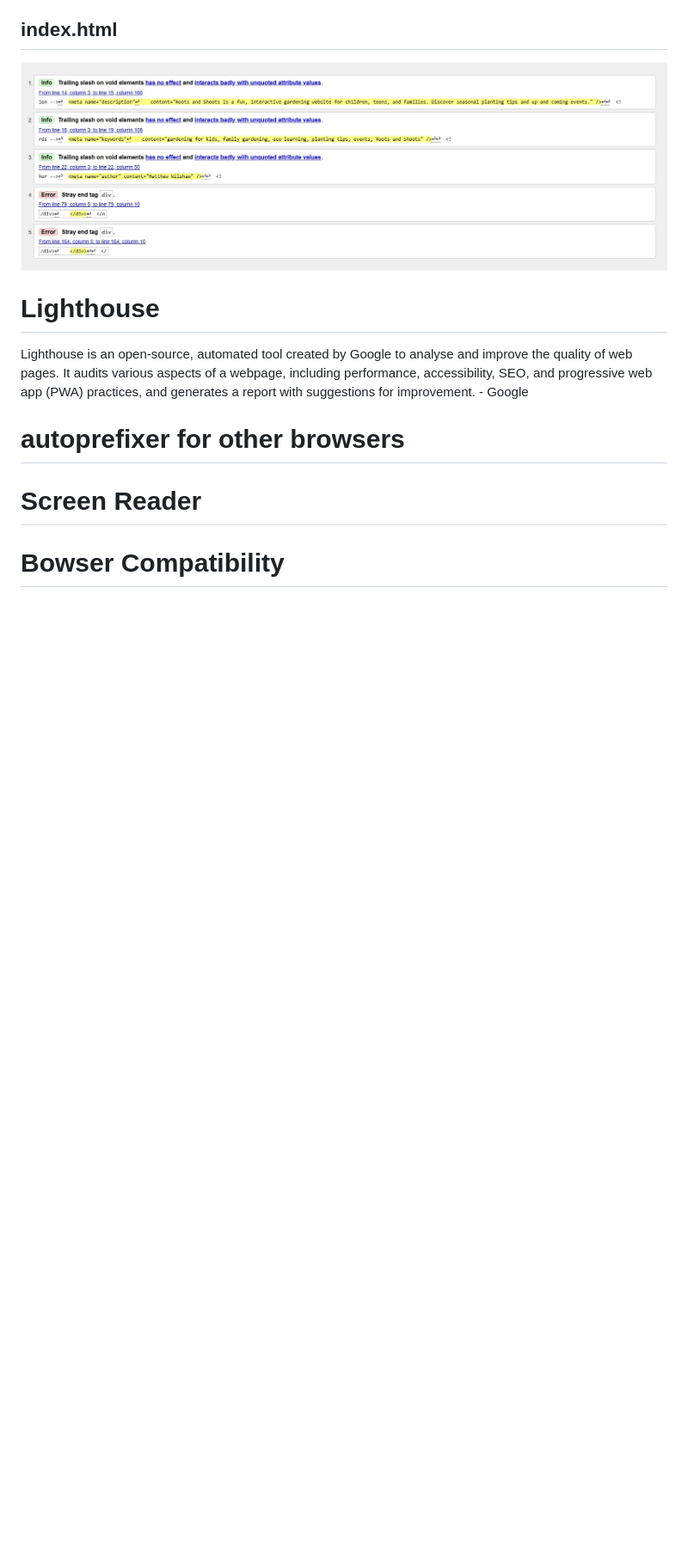
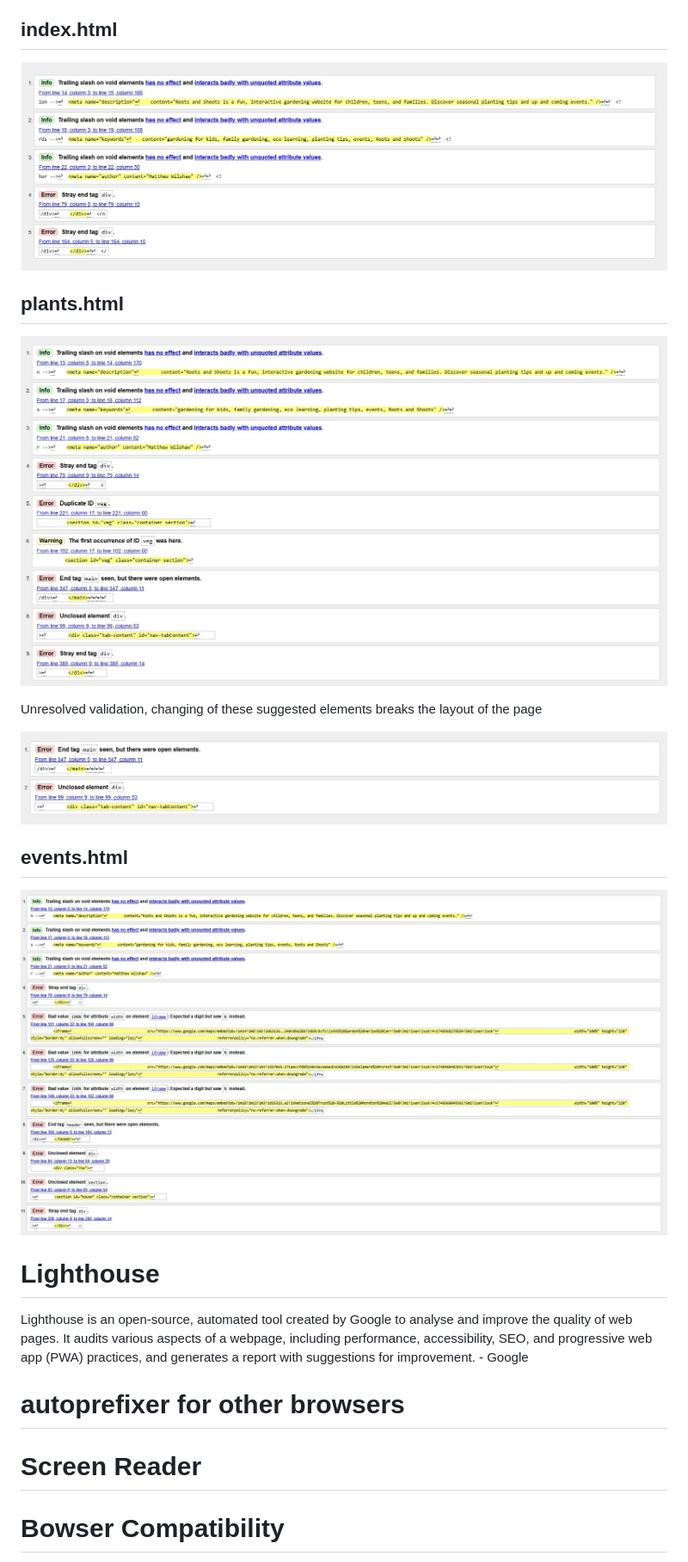
Before and after one commit to Matt-Wilshaw/roots-and-shoots, a Markdown page: TESTING.md, the part around the change. Shown: that part at 86% size. Rendered like a GitHub page; pictures changed too: testing-images/events_validation.jpg (added), testing-images/plants_validation.jpg (added), testing-images/plants_validation_unresolved.jpg (added); blank space fills up the shorter version.

```diff
--- a/TESTING.md
+++ b/TESTING.md
@@ -16,6 +16,21 @@ and ensures consistent display across different browsers.  - W3C
 ## index.html
 
 ![Validation of index.html](/testing-images/index_validation.jpg)
+
+## plants.html
+
+![Validation of plants.html](/testing-images/plants_validation.jpg)
+
+Unresolved validation, changing of these suggested elements breaks the layout of the page
+
+![Unresolved plants.html validation](/testing-images/plants_validation_unresolved.jpg)
+
+## events.html
+
+![Validation of events.html](/testing-images/events_validation.jpg)
+
+
+
 
 # Lighthouse
 
```
Also changed, not shown: image-1.png (added), image-2.png (added), 3 other files.
